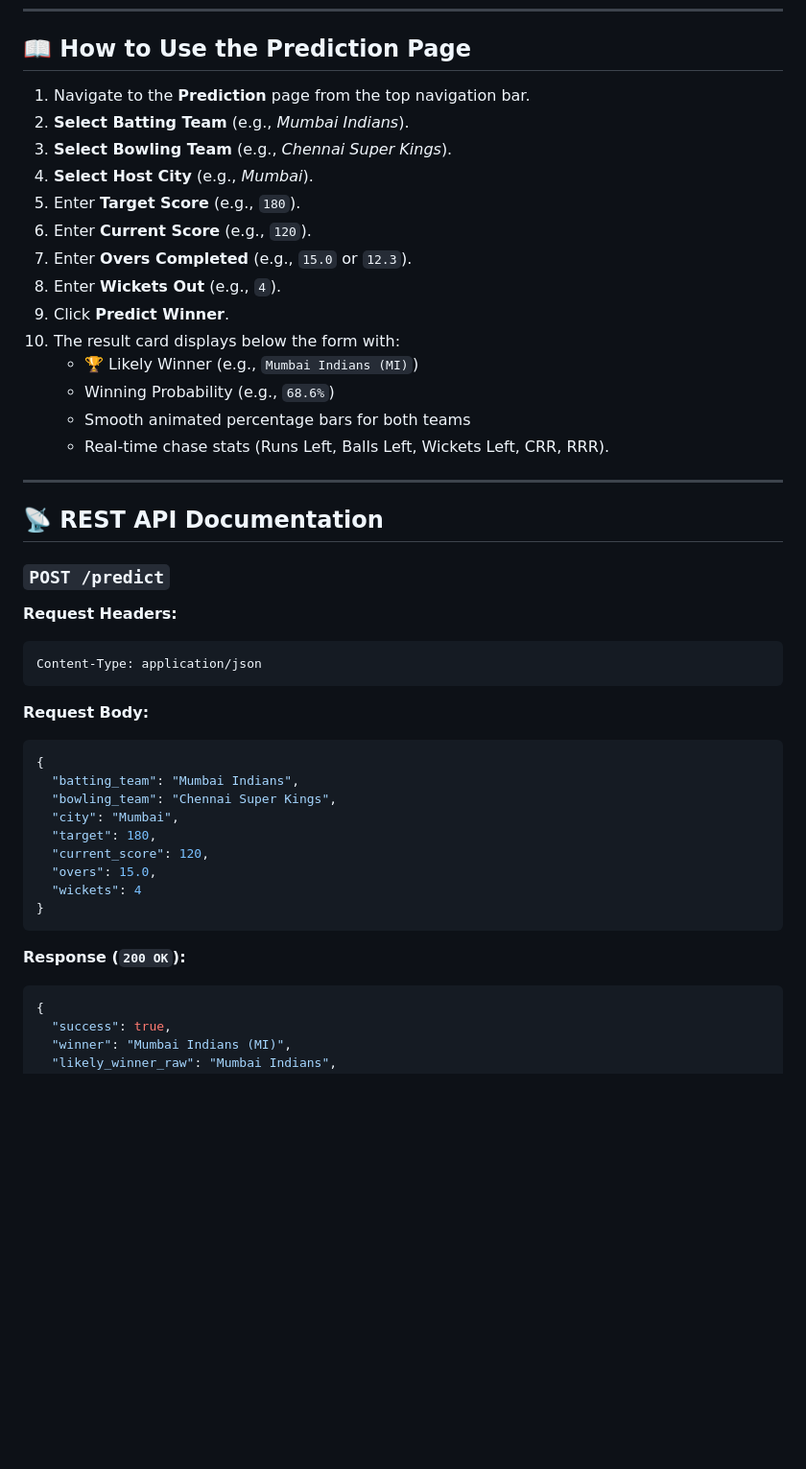
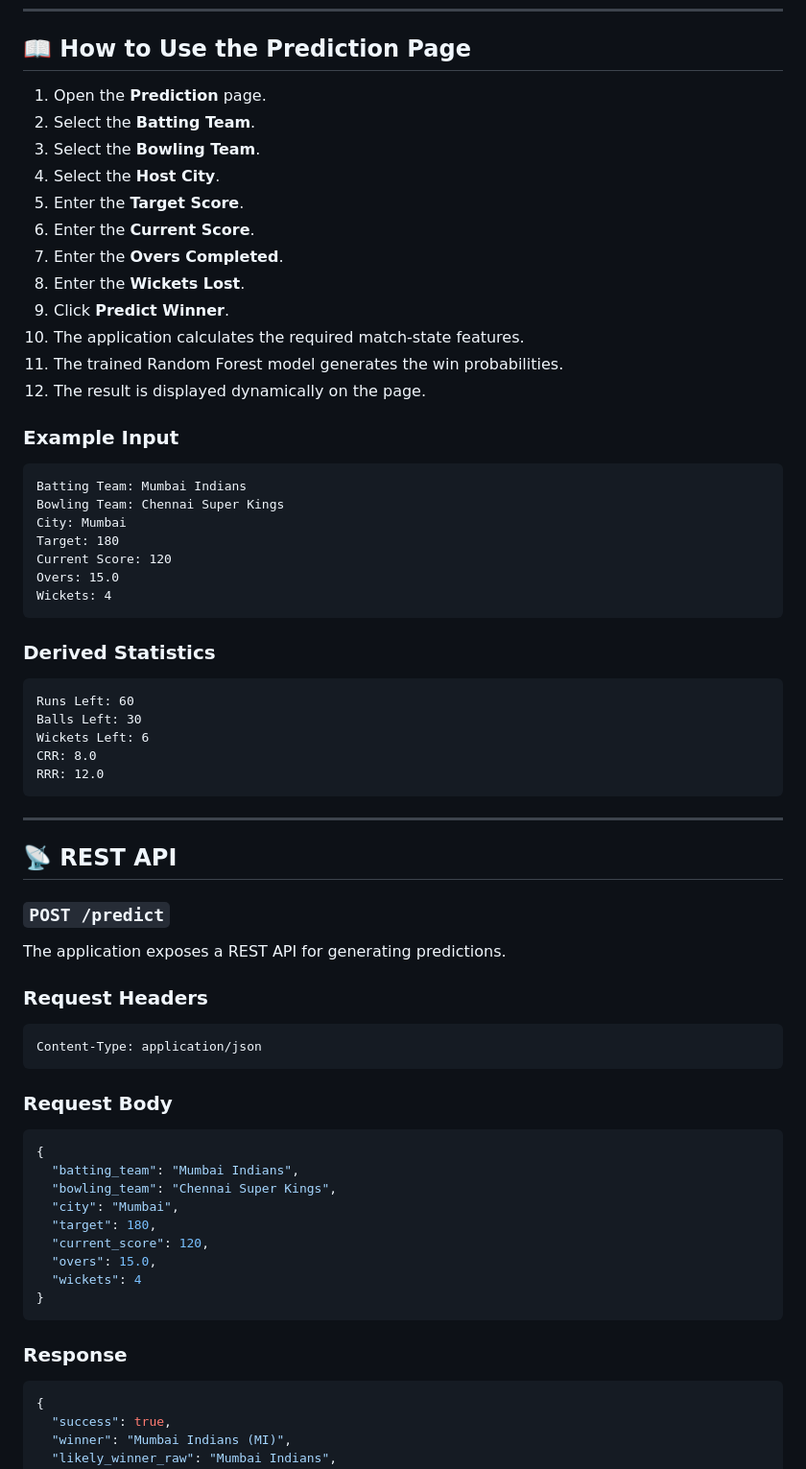
Before and after one commit to AyushKurhade/IPL-Win-Predictor, a Markdown page: README.md, the part around one of its changes. Shown at 96% size. Rendered like a GitHub page; blank space fills up the shorter version.

````diff
--- a/README.md
+++ b/README.md
@@ -203,33 +362,57 @@ http://127.0.0.1:5000
 
 ## 📖 How to Use the Prediction Page
 
-1. Navigate to the **Prediction** page from the top navigation bar.
-2. **Select Batting Team** (e.g., *Mumbai Indians*).
-3. **Select Bowling Team** (e.g., *Chennai Super Kings*).
-4. **Select Host City** (e.g., *Mumbai*).
-5. Enter **Target Score** (e.g., `180`).
-6. Enter **Current Score** (e.g., `120`).
-7. Enter **Overs Completed** (e.g., `15.0` or `12.3`).
-8. Enter **Wickets Out** (e.g., `4`).
+1. Open the **Prediction** page.
+2. Select the **Batting Team**.
+3. Select the **Bowling Team**.
+4. Select the **Host City**.
+5. Enter the **Target Score**.
+6. Enter the **Current Score**.
+7. Enter the **Overs Completed**.
+8. Enter the **Wickets Lost**.
 9. Click **Predict Winner**.
-10. The result card displays below the form with:
-    - 🏆 Likely Winner (e.g., `Mumbai Indians (MI)`)
-    - Winning Probability (e.g., `68.6%`)
-    - Smooth animated percentage bars for both teams
-    - Real-time chase stats (Runs Left, Balls Left, Wickets Left, CRR, RRR).
+10. The application calculates the required match-state features.
+11. The trained Random Forest model generates the win probabilities.
+12. The result is displayed dynamically on the page.
+
+### Example Input
+
+```text
+Batting Team: Mumbai Indians
+Bowling Team: Chennai Super Kings
+City: Mumbai
+Target: 180
+Current Score: 120
+Overs: 15.0
+Wickets: 4
+```
+
+### Derived Statistics
+
+```text
+Runs Left: 60
+Balls Left: 30
+Wickets Left: 6
+CRR: 8.0
+RRR: 12.0
+```
 
 ---
 
-## 📡 REST API Documentation
+## 📡 REST API
 
 ### `POST /predict`
 
-**Request Headers:**
-```
+The application exposes a REST API for generating predictions.
+
+### Request Headers
+
+```text
 Content-Type: application/json
 ```
 
-**Request Body:**
+### Request Body
+
 ```json
 {
   "batting_team": "Mumbai Indians",
@@ -242,7 +425,8 @@ Content-Type: application/json
 }
 ```
 
-**Response (`200 OK`):**
+### Response
+
 ```json
 {
   "success": true,
````
Also changed, not shown: other parts of README.md (+328 -66 lines).
